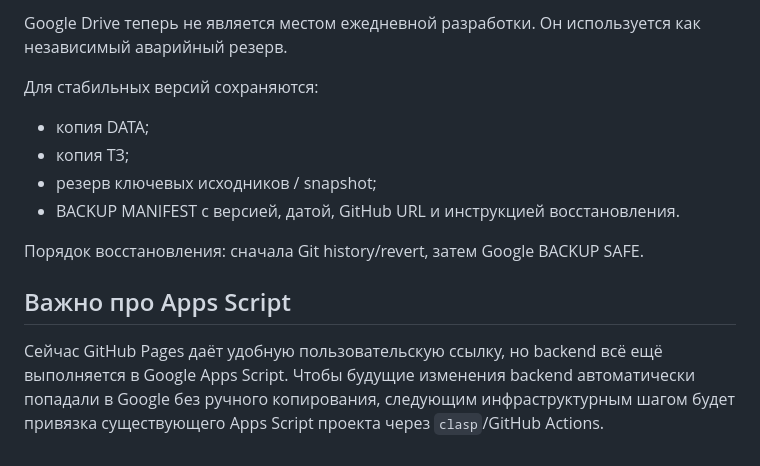
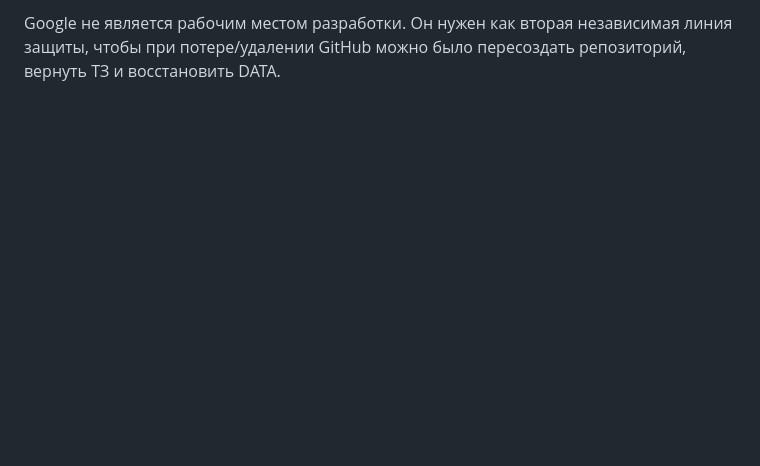
Before and after one commit to setjip-spec/APP-001-Food-basket, a Markdown page: README.md, the part around one of its changes. GitHub-like rendering; blank space fills up the shorter version.

```diff
--- a/README.md
+++ b/README.md
@@ -79,15 +76,2 @@ APP-001-Food-basket/
 
-Google Drive теперь не является местом ежедневной разработки. Он используется как независимый аварийный резерв.
-
-Для стабильных версий сохраняются:
-
-- копия DATA;
-- копия ТЗ;
-- резерв ключевых исходников / snapshot;
-- BACKUP MANIFEST с версией, датой, GitHub URL и инструкцией восстановления.
-
-Порядок восстановления: сначала Git history/revert, затем Google BACKUP SAFE.
-
-## Важно про Apps Script
-
-Сейчас GitHub Pages даёт удобную пользовательскую ссылку, но backend всё ещё выполняется в Google Apps Script. Чтобы будущие изменения backend автоматически попадали в Google без ручного копирования, следующим инфраструктурным шагом будет привязка существующего Apps Script проекта через `clasp`/GitHub Actions.
+Google не является рабочим местом разработки. Он нужен как вторая независимая линия защиты, чтобы при потере/удалении GitHub можно было пересоздать репозиторий, вернуть ТЗ и восстановить DATA.
```
Also changed, not shown: other parts of README.md (+41 -44 lines).
